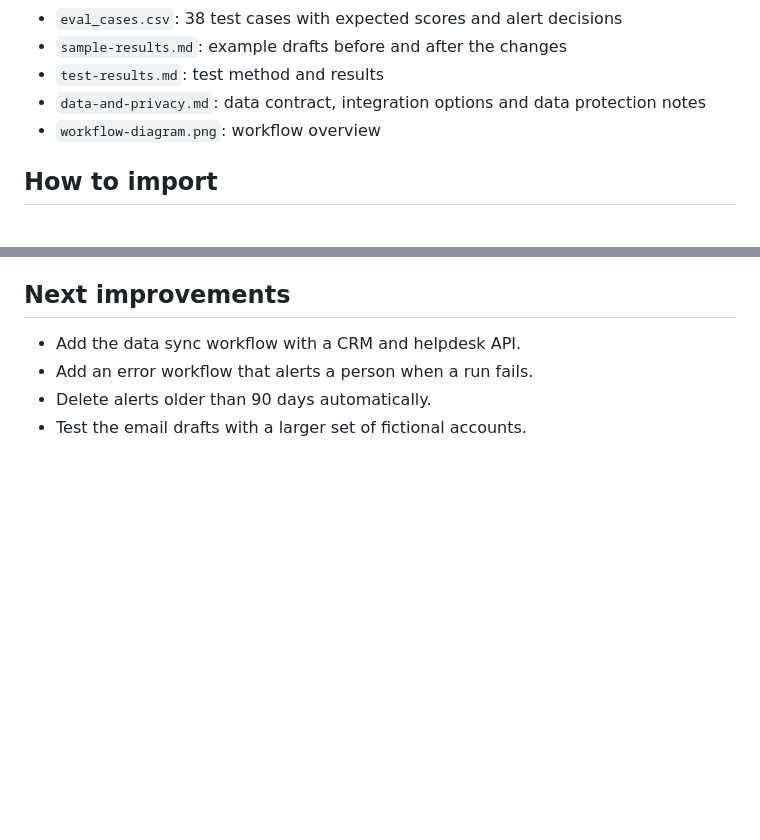
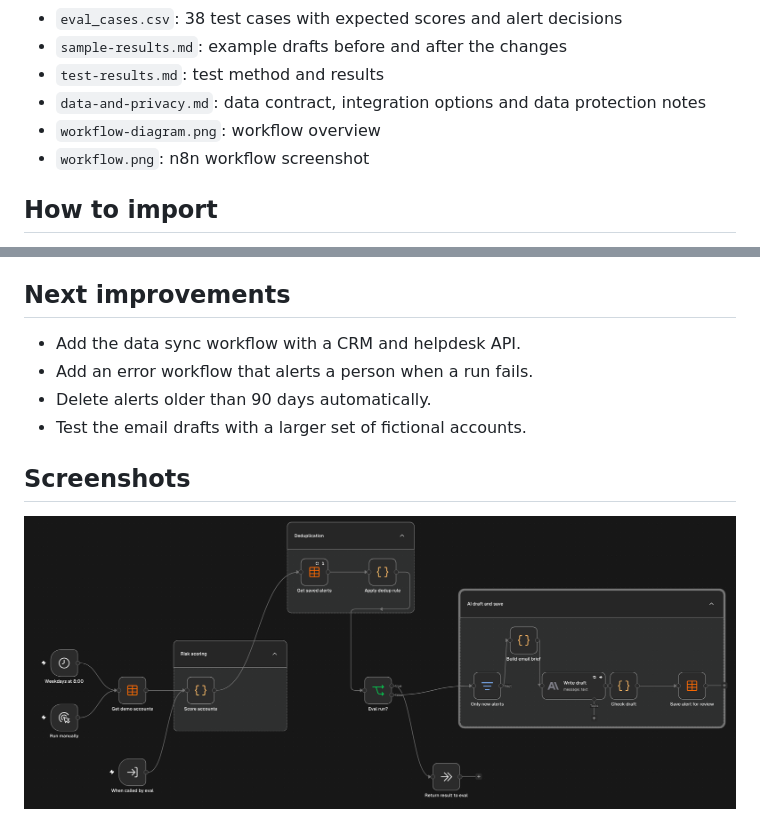
Before and after one commit to kubabiros595-png/churn-risk-alert, a Markdown page: README.md, 2 parts joined by grey strips. Rendered like a GitHub page; pictures changed too: workflow.png (added); blank space fills up the shorter version.

Commit message:
Add n8n workflow screenshot
Co-Authored-By: Claude Opus 5.5 <noreply@anthropic.com>
Claude-Session: https://claude.ai/code/session_01EWEF6X4Lcye9HEBmdTRFak

```diff
--- a/README.md
+++ b/README.md
@@ -103,6 +103,7 @@ The account data is read from a data table that acts as a contract between the d
 - `test-results.md`: test method and results
 - `data-and-privacy.md`: data contract, integration options and data protection notes
 - `workflow-diagram.png`: workflow overview
+- `workflow.png`: n8n workflow screenshot
 
 ## How to import
 
@@ -117,3 +118,7 @@ The account data is read from a data table that acts as a contract between the d
 - Add an error workflow that alerts a person when a run fails.
 - Delete alerts older than 90 days automatically.
 - Test the email drafts with a larger set of fictional accounts.
+
+## Screenshots
+
+![n8n workflow: scoring, deduplication, AI draft and save](workflow.png)
```
